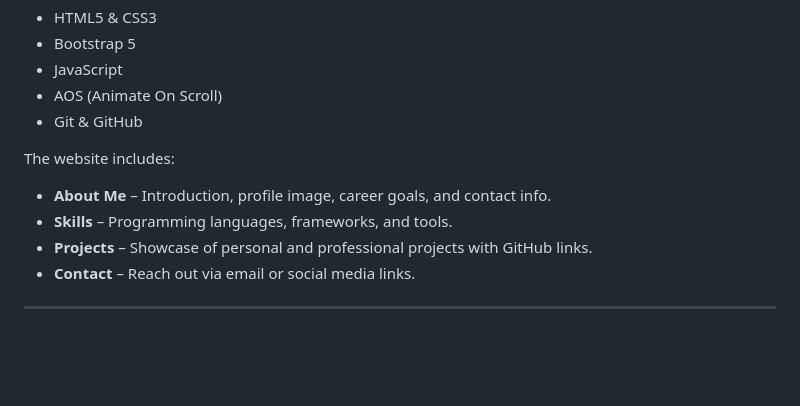
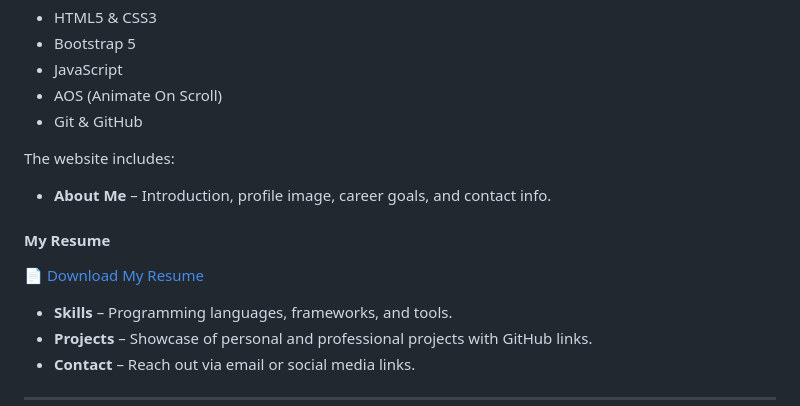
Before and after one commit to praveen610409/PERSONAL-PORTFOLIO-WEBPAGE, a Markdown page: README.md, the part around the change. Drawn GitHub-style; blank space fills up the shorter version.

Commit message:
Added resume download link"

```diff
--- a/README.md
+++ b/README.md
@@ -24,6 +24,10 @@ This is a **responsive personal portfolio website** built using:
 The website includes:
 
 - **About Me** – Introduction, profile image, career goals, and contact info.
+
+ #### My Resume
+📄 [Download My Resume](./Praveen_Singh.pdf)
+
 - **Skills** – Programming languages, frameworks, and tools.
 - **Projects** – Showcase of personal and professional projects with GitHub links.
 - **Contact** – Reach out via email or social media links.
```
